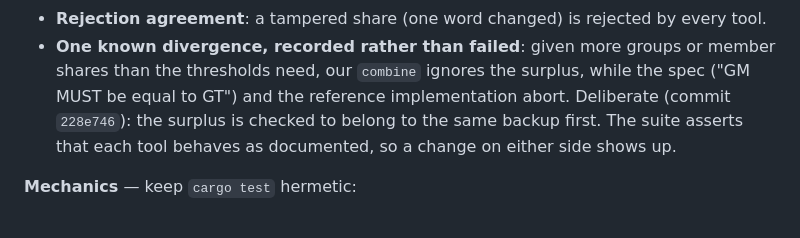
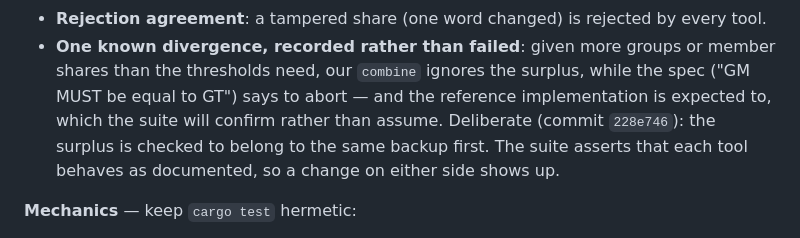
Before and after one commit to heeckhau/recovery-phrase-backup, a Markdown page: PLAN.md, the part around the change. Rendered like a GitHub page.

Commit message:
Don't assume the reference implementation's surplus-share behavior

```diff
--- a/PLAN.md
+++ b/PLAN.md
@@ -168,7 +168,8 @@ pipeline exists, in our CLI) to the same bytes and the same phrase. Ours → the
 - **Rejection agreement**: a tampered share (one word changed) is rejected by every tool.
 - **One known divergence, recorded rather than failed**: given more groups or member shares than
   the thresholds need, our `combine` ignores the surplus, while the spec ("GM MUST be equal to
-  GT") and the reference implementation abort. Deliberate (commit `228e746`): the surplus is
+  GT") says to abort — and the reference implementation is expected to, which the suite will
+  confirm rather than assume. Deliberate (commit `228e746`): the surplus is
   checked to belong to the same backup first. The suite asserts that each tool behaves as
   documented, so a change on either side shows up.
 
```
